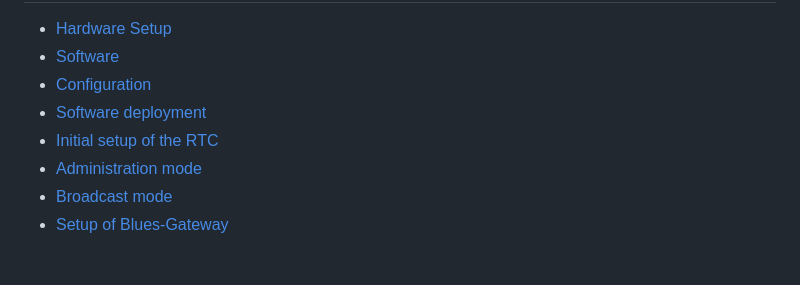
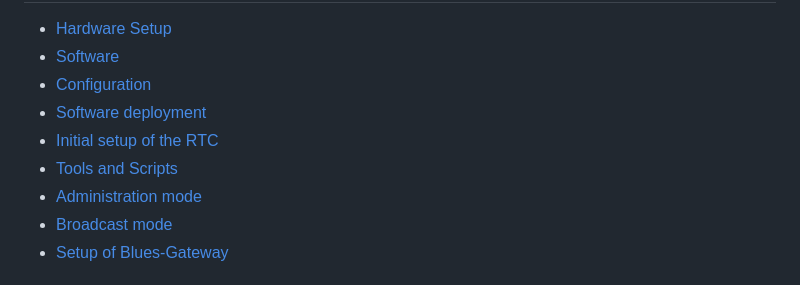
Before and after one commit to bablokb/pcb-pico-datalogger, a Markdown page: README.md, the part around the change. Rendered like a GitHub page.

Commit message:
document tools and add links to doc

```diff
--- a/README.md
+++ b/README.md
@@ -63,6 +63,7 @@ Quick Links
   * [Configuration](docs/configuration.md)
   * [Software deployment](docs/deployment.md)
   * [Initial setup of the RTC](docs/rtc_setup.md)
+  * [Tools and Scripts](docs/tools.md)
   * [Administration mode](docs/admin_mode.md)
   * [Broadcast mode](docs/broadcast_mode.md)
   * [Setup of Blues-Gateway](docs/blues-gateway.md)
```
